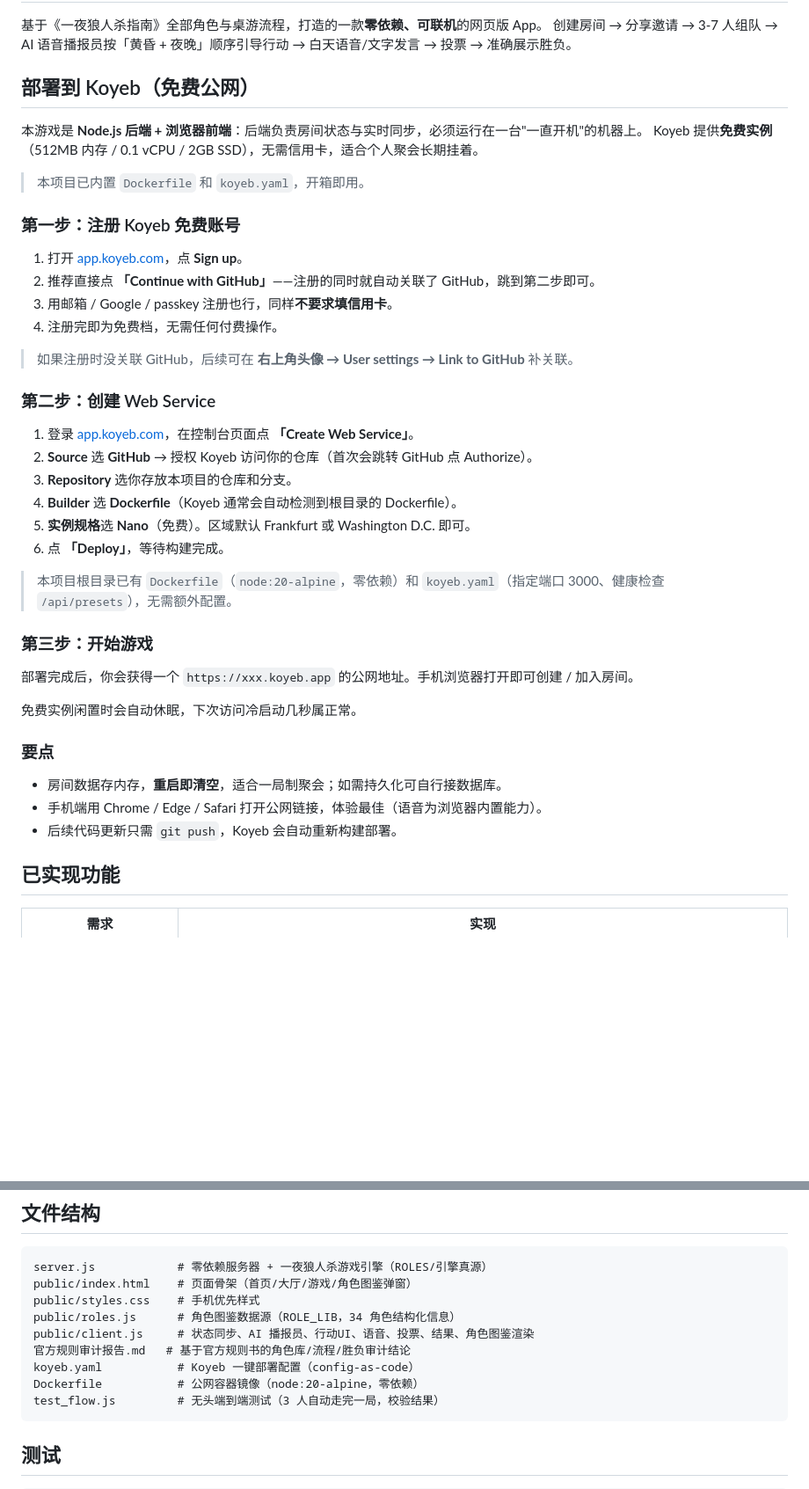
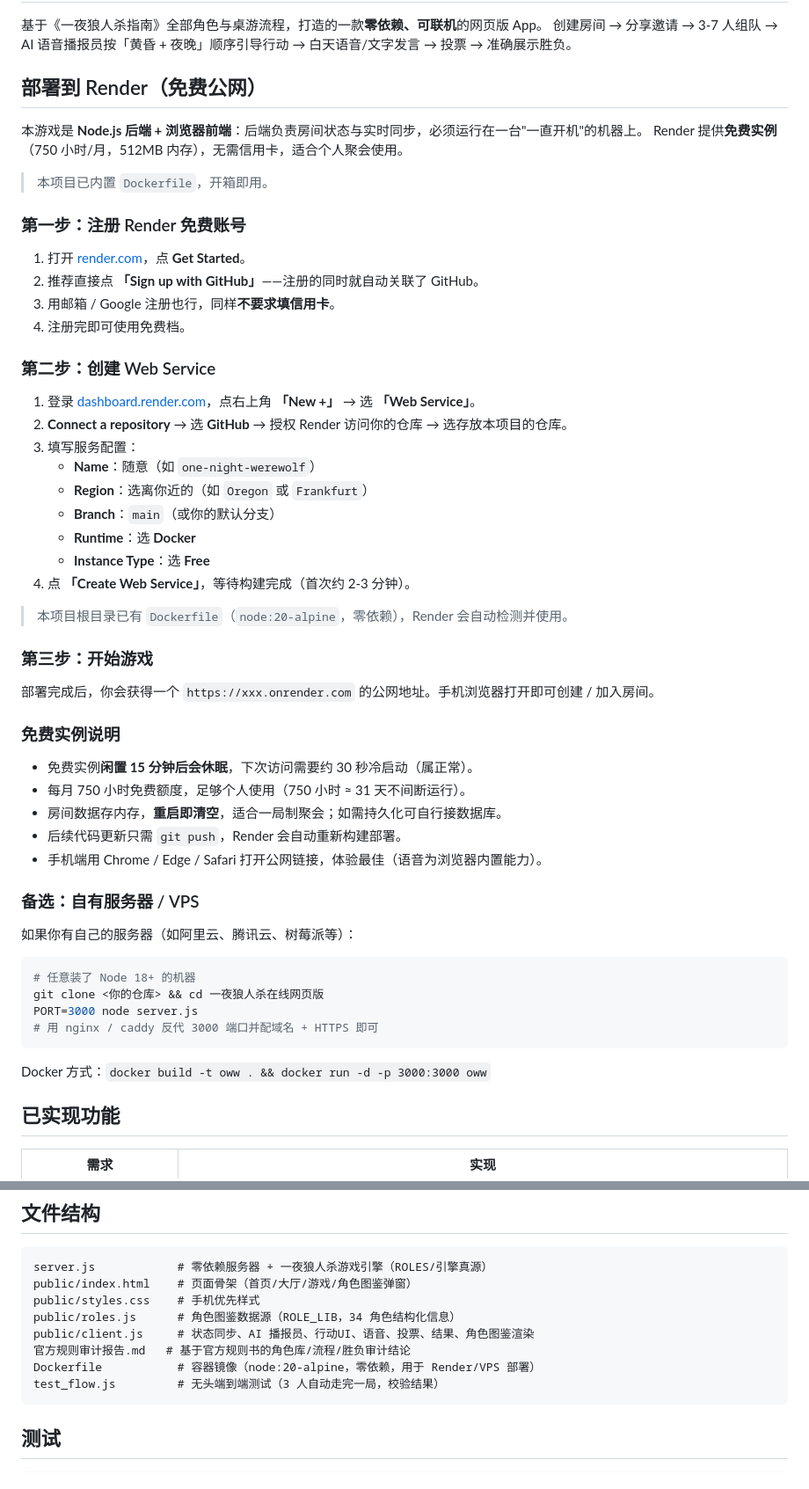
Before and after one commit to sqswer/one-night-wolfkill, a Markdown page: README.md, 2 parts joined by grey strips. Shown at 88% size. Rendered like a GitHub page; blank space fills up the shorter version.

````diff
--- a/README.md
+++ b/README.md
@@ -3,44 +3,58 @@
 基于《一夜狼人杀指南》全部角色与桌游流程，打造的一款**零依赖、可联机**的网页版 App。
 创建房间 → 分享邀请 → 3-7 人组队 → AI 语音播报员按「黄昏 + 夜晚」顺序引导行动 → 白天语音/文字发言 → 投票 → 准确展示胜负。
 
-## 部署到 Koyeb（免费公网）
+## 部署到 Render（免费公网）
 
 本游戏是 **Node.js 后端 + 浏览器前端**：后端负责房间状态与实时同步，必须运行在一台"一直开机"的机器上。
-Koyeb 提供**免费实例**（512MB 内存 / 0.1 vCPU / 2GB SSD），无需信用卡，适合个人聚会长期挂着。
+Render 提供**免费实例**（750 小时/月，512MB 内存），无需信用卡，适合个人聚会使用。
 
-> 本项目已内置 `Dockerfile` 和 `koyeb.yaml`，开箱即用。
+> 本项目已内置 `Dockerfile`，开箱即用。
 
-### 第一步：注册 Koyeb 免费账号
+### 第一步：注册 Render 免费账号
 
-1. 打开 [app.koyeb.com](https://app.koyeb.com)，点 **Sign up**。
-2. 推荐直接点 **「Continue with GitHub」**——注册的同时就自动关联了 GitHub，跳到第二步即可。
-3. 用邮箱 / Google / passkey 注册也行，同样**不要求填信用卡**。
-4. 注册完即为免费档，无需任何付费操作。
-
-> 如果注册时没关联 GitHub，后续可在 **右上角头像 → User settings → Link to GitHub** 补关联。
+1. 打开 [render.com](https://render.com)，点 **Get Started**。
+2. 推荐直接点 **「Sign up with GitHub」**——注册的同时就自动关联了 GitHub。
+3. 用邮箱 / Google 注册也行，同样**不要求填信用卡**。
+4. 注册完即可使用免费档。
 
 ### 第二步：创建 Web Service
 
-1. 登录 [app.koyeb.com](https://app.koyeb.com)，在控制台页面点 **「Create Web Service」**。
-2. **Source** 选 **GitHub** → 授权 Koyeb 访问你的仓库（首次会跳转 GitHub 点 Authorize）。
-3. **Repository** 选你存放本项目的仓库和分支。
-4. **Builder** 选 **Dockerfile**（Koyeb 通常会自动检测到根目录的 Dockerfile）。
-5. **实例规格**选 **Nano**（免费）。区域默认 Frankfurt 或 Washington D.C. 即可。
-6. 点 **「Deploy」**，等待构建完成。
+1. 登录 [dashboard.render.com](https://dashboard.render.com)，点右上角 **「New +」** → 选 **「Web Service」**。
+2. **Connect a repository** → 选 **GitHub** → 授权 Render 访问你的仓库 → 选存放本项目的仓库。
+3. 填写服务配置：
+   - **Name**：随意（如 `one-night-werewolf`）
+   - **Region**：选离你近的（如 `Oregon` 或 `Frankfurt`）
+   - **Branch**：`main`（或你的默认分支）
+   - **Runtime**：选 **Docker**
+   - **Instance Type**：选 **Free**
+4. 点 **「Create Web Service」**，等待构建完成（首次约 2-3 分钟）。
 
-> 本项目根目录已有 `Dockerfile`（`node:20-alpine`，零依赖）和 `koyeb.yaml`（指定端口 3000、健康检查 `/api/presets`），无需额外配置。
+> 本项目根目录已有 `Dockerfile`（`node:20-alpine`，零依赖），Render 会自动检测并使用。
 
 ### 第三步：开始游戏
 
-部署完成后，你会获得一个 `https://xxx.koyeb.app` 的公网地址。手机浏览器打开即可创建 / 加入房间。
+部署完成后，你会获得一个 `https://xxx.onrender.com` 的公网地址。手机浏览器打开即可创建 / 加入房间。
 
-免费实例闲置时会自动休眠，下次访问冷启动几秒属正常。
+### 免费实例说明
 
-### 要点
+- 免费实例**闲置 15 分钟后会休眠**，下次访问需要约 30 秒冷启动（属正常）。
+- 每月 750 小时免费额度，足够个人使用（750 小时 ≈ 31 天不间断运行）。
+- 房间数据存内存，**重启即清空**，适合一局制聚会；如需持久化可自行接数据库。
+- 后续代码更新只需 `git push`，Render 会自动重新构建部署。
+- 手机端用 Chrome / Edge / Safari 打开公网链接，体验最佳（语音为浏览器内置能力）。
 
-- 房间数据存内存，**重启即清空**，适合一局制聚会；如需持久化可自行接数据库。
-- 手机端用 Chrome / Edge / Safari 打开公网链接，体验最佳（语音为浏览器内置能力）。
-- 后续代码更新只需 `git push`，Koyeb 会自动重新构建部署。
+### 备选：自有服务器 / VPS
+
+如果你有自己的服务器（如阿里云、腾讯云、树莓派等）：
+
+```bash
+# 任意装了 Node 18+ 的机器
+git clone <你的仓库> && cd 一夜狼人杀在线网页版
+PORT=3000 node server.js
+# 用 nginx / caddy 反代 3000 端口并配域名 + HTTPS 即可
+```
+
+Docker 方式：`docker build -t oww . && docker run -d -p 3000:3000 oww`
 
 ## 已实现功能
 
@@ -84,8 +98,7 @@ public/styles.css    # 手机优先样式
 public/roles.js      # 角色图鉴数据源（ROLE_LIB，34 角色结构化信息）
 public/client.js     # 状态同步、AI 播报员、行动UI、语音、投票、结果、角色图鉴渲染
 官方规则审计报告.md   # 基于官方规则书的角色库/流程/胜负审计结论
-koyeb.yaml           # Koyeb 一键部署配置（config-as-code）
-Dockerfile           # 公网容器镜像（node:20-alpine，零依赖）
+Dockerfile           # 容器镜像（node:20-alpine，零依赖，用于 Render/VPS 部署）
 test_flow.js         # 无头端到端测试（3 人自动走完一局，校验结果）
 ```
 
````
